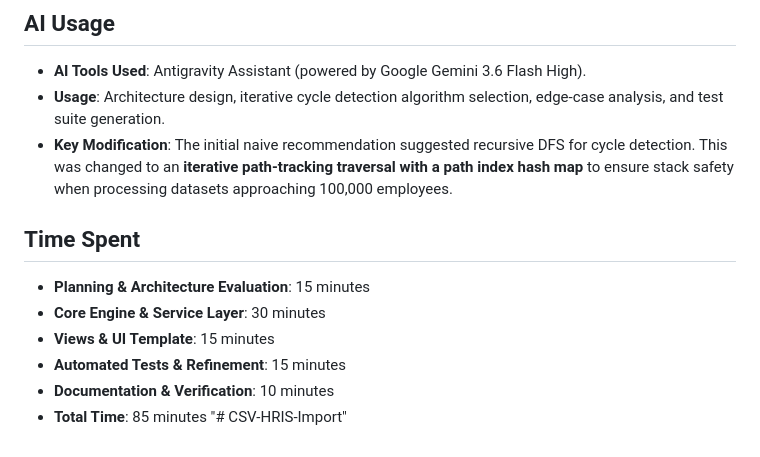
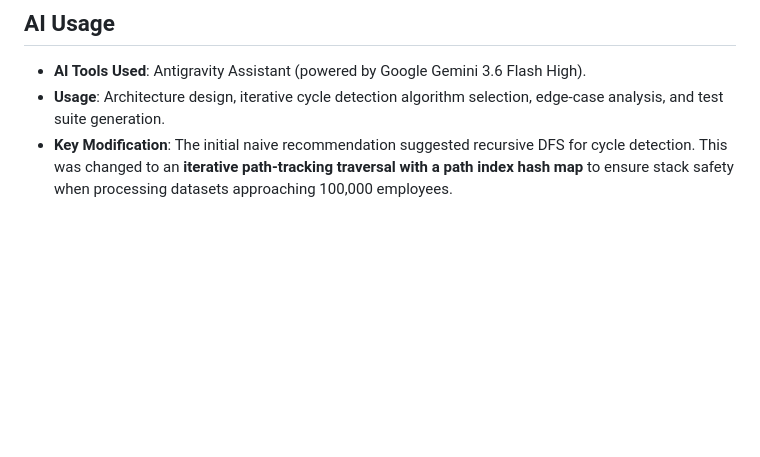
Before and after one commit to sanju26honey/CSV-HRIS-Import, a Markdown page: README.md, the part around the change. Drawn GitHub-style; blank space fills up the shorter version.

```diff
--- a/README.md
+++ b/README.md
@@ -127,13 +127,3 @@ Overall Space Complexity: **$O(N)$** (where $N$ is the number of rows in the CSV
 - **AI Tools Used**: Antigravity Assistant (powered by Google Gemini 3.6 Flash High).
 - **Usage**: Architecture design, iterative cycle detection algorithm selection, edge-case analysis, and test suite generation.
 - **Key Modification**: The initial naive recommendation suggested recursive DFS for cycle detection. This was changed to an **iterative path-tracking traversal with a path index hash map** to ensure stack safety when processing datasets approaching 100,000 employees.
-
-## Time Spent
-
-- **Planning & Architecture Evaluation**: 15 minutes
-- **Core Engine & Service Layer**: 30 minutes
-- **Views & UI Template**: 15 minutes
-- **Automated Tests & Refinement**: 15 minutes
-- **Documentation & Verification**: 10 minutes
-- **Total Time**: 85 minutes
-"# CSV-HRIS-Import"
```
